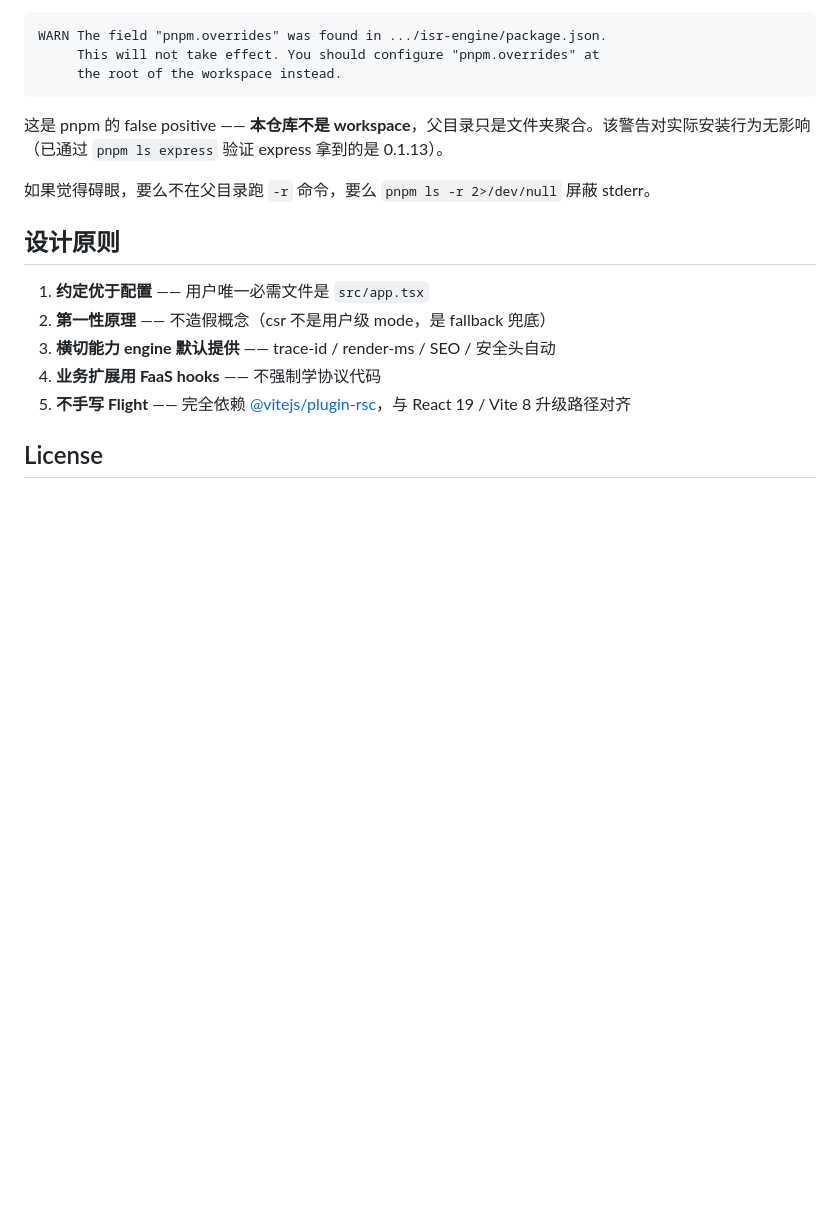
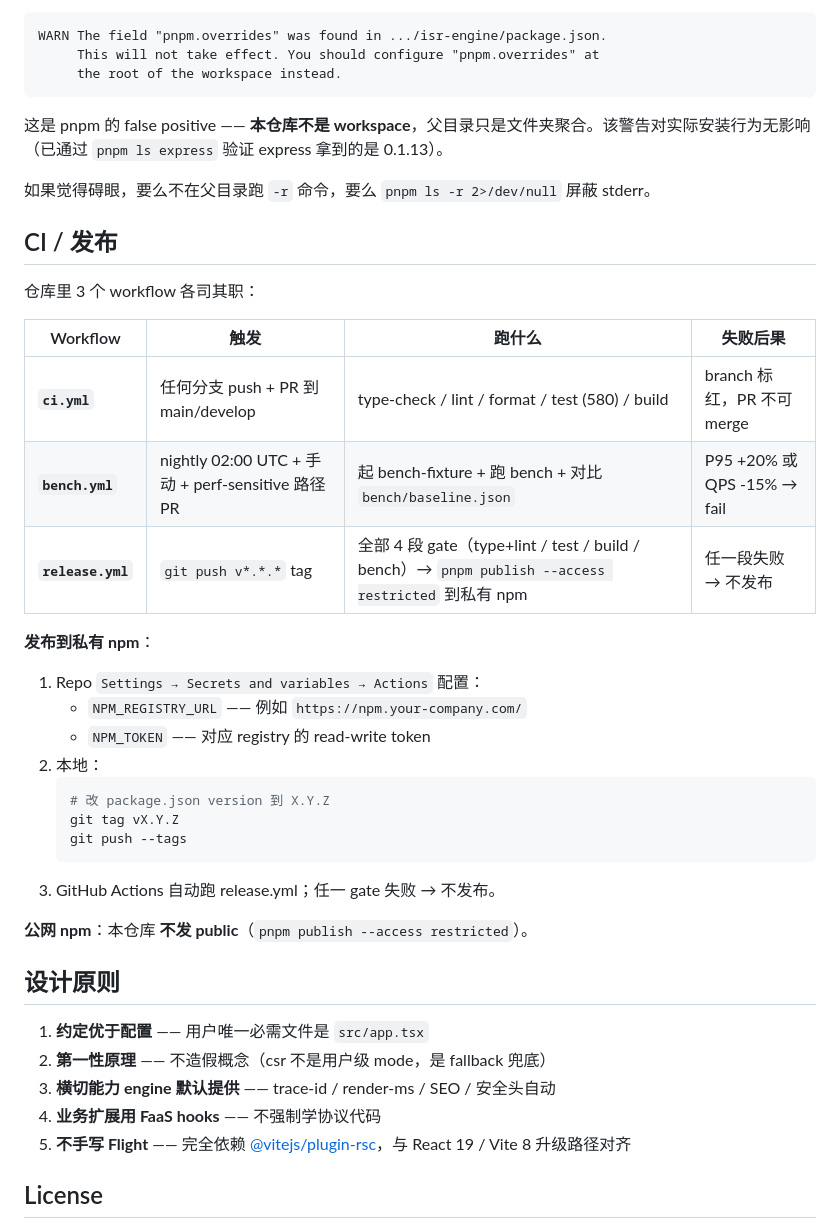
Before and after one commit to novel-isr/isr-engine, a Markdown page: README.md, the part around one of its changes. Drawn GitHub-style; blank space fills up the shorter version.

````diff
--- a/README.md
+++ b/README.md
@@ -198,6 +205,31 @@ WARN The field "pnpm.overrides" was found in .../isr-engine/package.json.
 
 如果觉得碍眼，要么不在父目录跑 `-r` 命令，要么 `pnpm ls -r 2>/dev/null` 屏蔽 stderr。
 
+## CI / 发布
+
+仓库里 3 个 workflow 各司其职：
+
+| Workflow | 触发 | 跑什么 | 失败后果 |
+|---|---|---|---|
+| **`ci.yml`** | 任何分支 push + PR 到 main/develop | type-check / lint / format / test (580) / build | branch 标红，PR 不可 merge |
+| **`bench.yml`** | nightly 02:00 UTC + 手动 + perf-sensitive 路径 PR | 起 bench-fixture + 跑 bench + 对比 `bench/baseline.json` | P95 +20% 或 QPS -15% → fail |
+| **`release.yml`** | `git push v*.*.*` tag | 全部 4 段 gate（type+lint / test / build / bench）→ `pnpm publish --access restricted` 到私有 npm | 任一段失败 → 不发布 |
+
+**发布到私有 npm**：
+
+1. Repo `Settings → Secrets and variables → Actions` 配置：
+   - `NPM_REGISTRY_URL` —— 例如 `https://npm.your-company.com/`
+   - `NPM_TOKEN` —— 对应 registry 的 read-write token
+2. 本地：
+   ```bash
+   # 改 package.json version 到 X.Y.Z
+   git tag vX.Y.Z
+   git push --tags
+   ```
+3. GitHub Actions 自动跑 release.yml；任一 gate 失败 → 不发布。
+
+**公网 npm**：本仓库 **不发 public**（`pnpm publish --access restricted`）。
+
 ## 设计原则
 
 1. **约定优于配置** —— 用户唯一必需文件是 `src/app.tsx`
````
Also changed, not shown: other parts of README.md (+24 -17 lines), CHANGELOG.md (added, +224 -0 lines).
